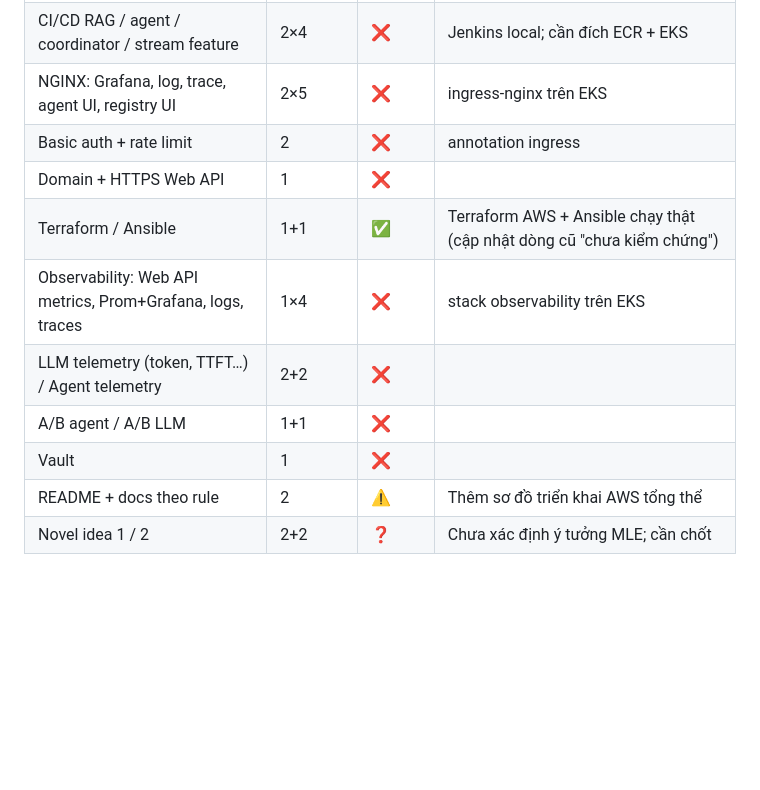
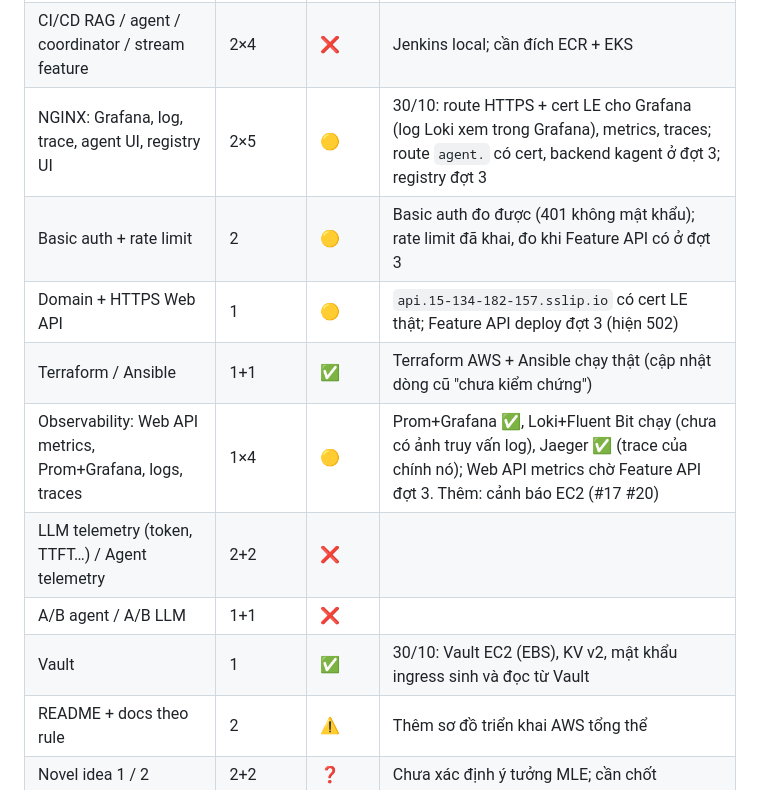
Before and after one commit to Babyfat012/multichannel-data-ai-platform, a Markdown page: docs/rubric-cloud-audit.md, the part around the change. Rendered like a GitHub page; blank space fills up the shorter version.

```diff
--- a/docs/rubric-cloud-audit.md
+++ b/docs/rubric-cloud-audit.md
@@ -49,14 +49,14 @@ Ký hiệu: ✅ có bằng chứng AWS · ⚠️ có trên AWS nhưng thiếu ph
 | Unit coverage, EP/BVA, mutation, property-based | 1+2+2+2 | ✅ | Kiểm ở mức code (PR testing), không phụ thuộc nơi chạy |
 | Load test locust Web API | 2 | ⚠️ | Rubric ghi "Local Testing"; nên chạy lại trên Feature API EKS khi có |
 | CI/CD RAG / agent / coordinator / stream feature | 2×4 | ❌ | Jenkins local; cần đích ECR + EKS |
-| NGINX: Grafana, log, trace, agent UI, registry UI | 2×5 | ❌ | ingress-nginx trên EKS |
-| Basic auth + rate limit | 2 | ❌ | annotation ingress |
-| Domain + HTTPS Web API | 1 | ❌ | |
+| NGINX: Grafana, log, trace, agent UI, registry UI | 2×5 | 🟡 | 30/10: route HTTPS + cert LE cho Grafana (log Loki xem trong Grafana), metrics, traces; route `agent.` có cert, backend kagent ở đợt 3; registry đợt 3 |
+| Basic auth + rate limit | 2 | 🟡 | Basic auth đo được (401 không mật khẩu); rate limit đã khai, đo khi Feature API có ở đợt 3 |
+| Domain + HTTPS Web API | 1 | 🟡 | `api.15-134-182-157.sslip.io` có cert LE thật; Feature API deploy đợt 3 (hiện 502) |
 | Terraform / Ansible | 1+1 | ✅ | Terraform AWS + Ansible chạy thật (cập nhật dòng cũ "chưa kiểm chứng") |
-| Observability: Web API metrics, Prom+Grafana, logs, traces | 1×4 | ❌ | stack observability trên EKS |
+| Observability: Web API metrics, Prom+Grafana, logs, traces | 1×4 | 🟡 | Prom+Grafana ✅, Loki+Fluent Bit chạy (chưa có ảnh truy vấn log), Jaeger ✅ (trace của chính nó); Web API metrics chờ Feature API đợt 3. Thêm: cảnh báo EC2 (#17 #20) |
 | LLM telemetry (token, TTFT…) / Agent telemetry | 2+2 | ❌ | |
 | A/B agent / A/B LLM | 1+1 | ❌ | |
-| Vault | 1 | ❌ | |
+| Vault | 1 | ✅ | 30/10: Vault EC2 (EBS), KV v2, mật khẩu ingress sinh và đọc từ Vault |
 | README + docs theo rule | 2 | ⚠️ | Thêm sơ đồ triển khai AWS tổng thể |
 | Novel idea 1 / 2 | 2+2 | ❓ | Chưa xác định ý tưởng MLE; cần chốt |
 
```
Also changed, not shown: docs/data-platform-evidence.md (+2 -0 lines), docs/evidence/aws/grafana-dashboards-https-20261030.png (added), docs/evidence/aws/jaeger-search-https-20261030.png (added), docs/evidence/aws/prometheus-alerts-ec2-20261030.png (added), docs/evidence/aws/prometheus-targets-ec2-20261030.png (added), 1 other file.
